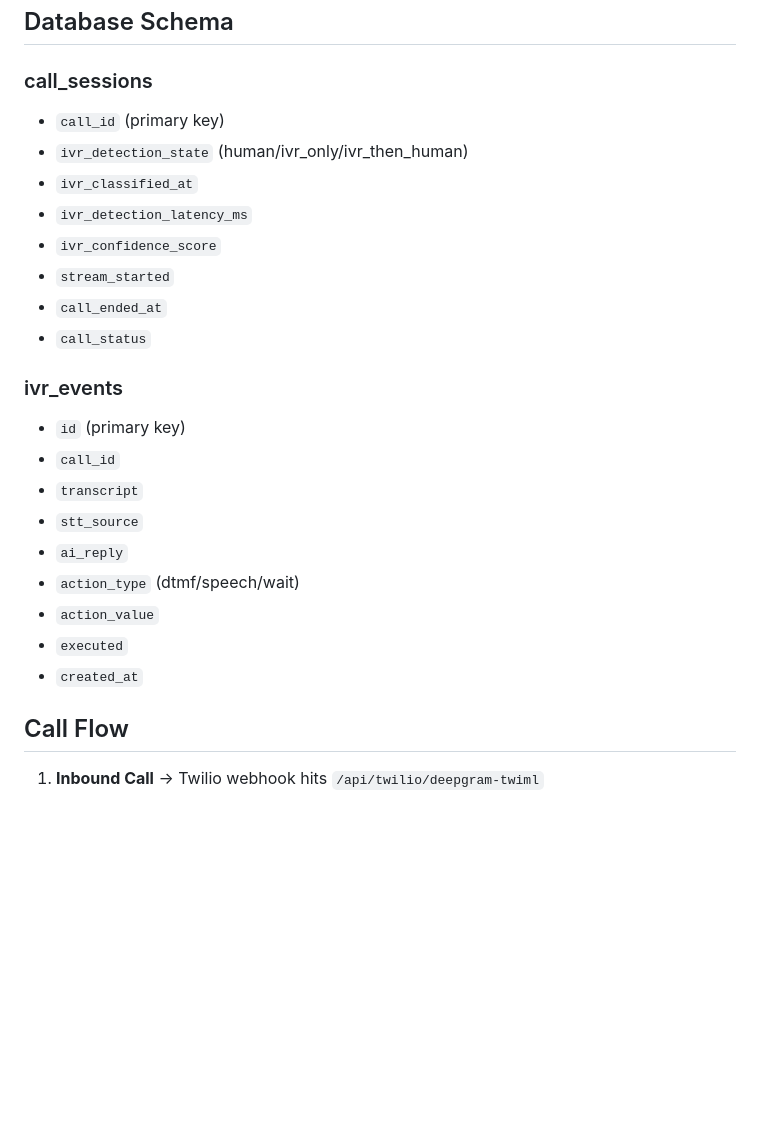
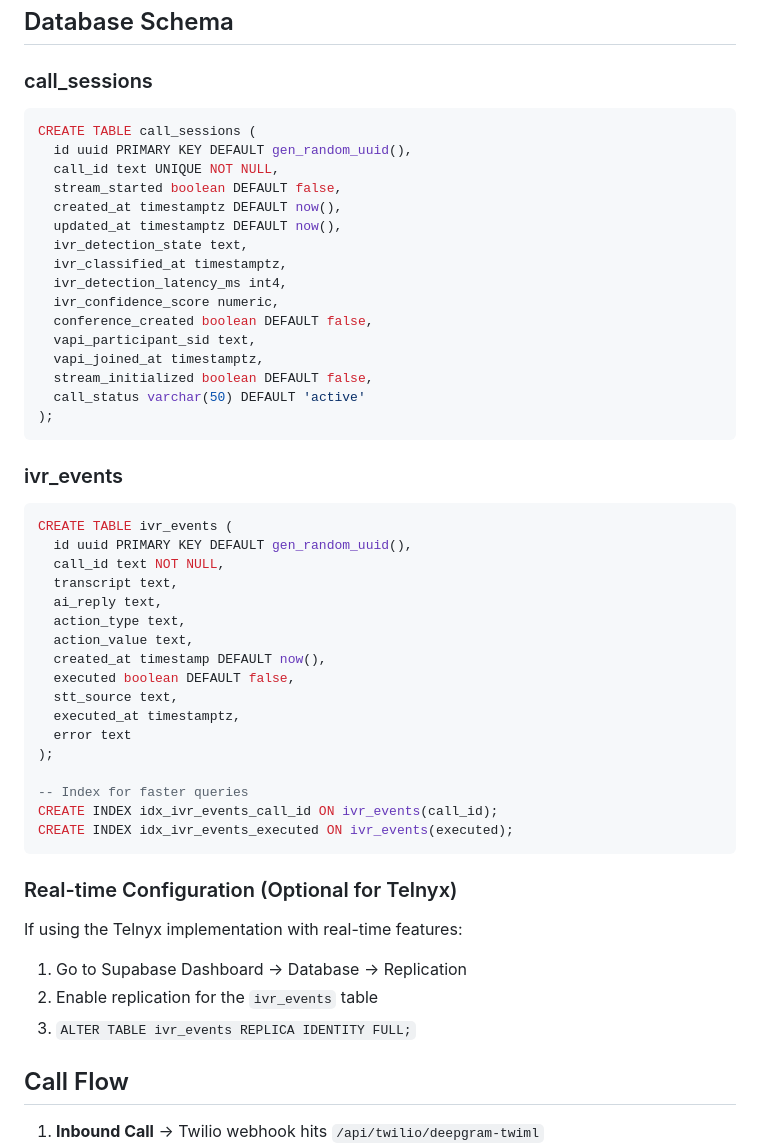
Before and after one commit to christopher-palmieri/deepgram-call-handler, a Markdown page: README-twilio.md, the part around the change. Rendered like a GitHub page; blank space fills up the shorter version.

````diff
--- a/README-twilio.md
+++ b/README-twilio.md
@@ -86,25 +86,51 @@ PORT=3000
 ## Database Schema
 
 ### call_sessions
-- `call_id` (primary key)
-- `ivr_detection_state` (human/ivr_only/ivr_then_human)
-- `ivr_classified_at`
-- `ivr_detection_latency_ms`
-- `ivr_confidence_score`
-- `stream_started`
-- `call_ended_at`
-- `call_status`
+```sql
+CREATE TABLE call_sessions (
+  id uuid PRIMARY KEY DEFAULT gen_random_uuid(),
+  call_id text UNIQUE NOT NULL,
+  stream_started boolean DEFAULT false,
+  created_at timestamptz DEFAULT now(),
+  updated_at timestamptz DEFAULT now(),
+  ivr_detection_state text,
+  ivr_classified_at timestamptz,
+  ivr_detection_latency_ms int4,
+  ivr_confidence_score numeric,
+  conference_created boolean DEFAULT false,
+  vapi_participant_sid text,
+  vapi_joined_at timestamptz,
+  stream_initialized boolean DEFAULT false,
+  call_status varchar(50) DEFAULT 'active'
+);
+```
 
 ### ivr_events
-- `id` (primary key)
-- `call_id`
-- `transcript`
-- `stt_source`
-- `ai_reply`
-- `action_type` (dtmf/speech/wait)
-- `action_value`
-- `executed`
-- `created_at`
+```sql
+CREATE TABLE ivr_events (
+  id uuid PRIMARY KEY DEFAULT gen_random_uuid(),
+  call_id text NOT NULL,
+  transcript text,
+  ai_reply text,
+  action_type text,
+  action_value text,
+  created_at timestamp DEFAULT now(),
+  executed boolean DEFAULT false,
+  stt_source text,
+  executed_at timestamptz,
+  error text
+);
+
+-- Index for faster queries
+CREATE INDEX idx_ivr_events_call_id ON ivr_events(call_id);
+CREATE INDEX idx_ivr_events_executed ON ivr_events(executed);
+```
+
+### Real-time Configuration (Optional for Telnyx)
+If using the Telnyx implementation with real-time features:
+1. Go to Supabase Dashboard → Database → Replication
+2. Enable replication for the `ivr_events` table
+3. `ALTER TABLE ivr_events REPLICA IDENTITY FULL;`
 
 ## Call Flow
 
````
